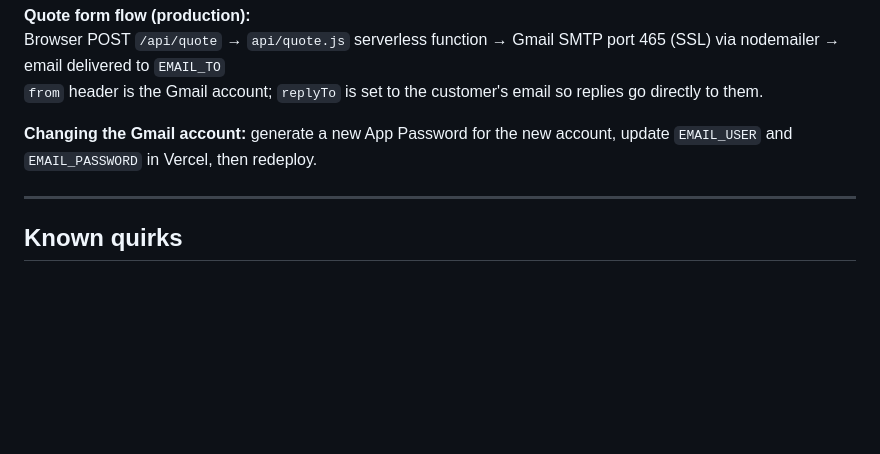
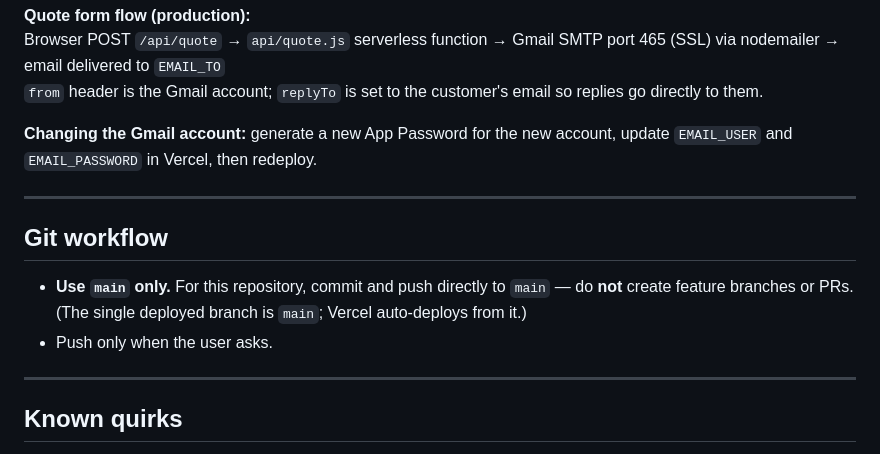
Before and after one commit to boulilazied/masjid-sound-solutions, a Markdown page: CLAUDE.md, the part around the change. Rendered like a GitHub page; blank space fills up the shorter version.

```diff
--- a/CLAUDE.md
+++ b/CLAUDE.md
@@ -222,6 +222,13 @@ Browser POST `/api/quote` → `api/quote.js` serverless function → Gmail SMTP
 
 ---
 
+## Git workflow
+
+- **Use `main` only.** For this repository, commit and push directly to `main` — do **not** create feature branches or PRs. (The single deployed branch is `main`; Vercel auto-deploys from it.)
+- Push only when the user asks.
+
+---
+
 ## Known quirks
 
 - The `masjid` field is used in QuoteForm state, the POST body, and the server record. Renaming it to `organization` requires changing all three.
```
Also changed, not shown: MARKETING-SEO.md (added, +89 -0 lines).
